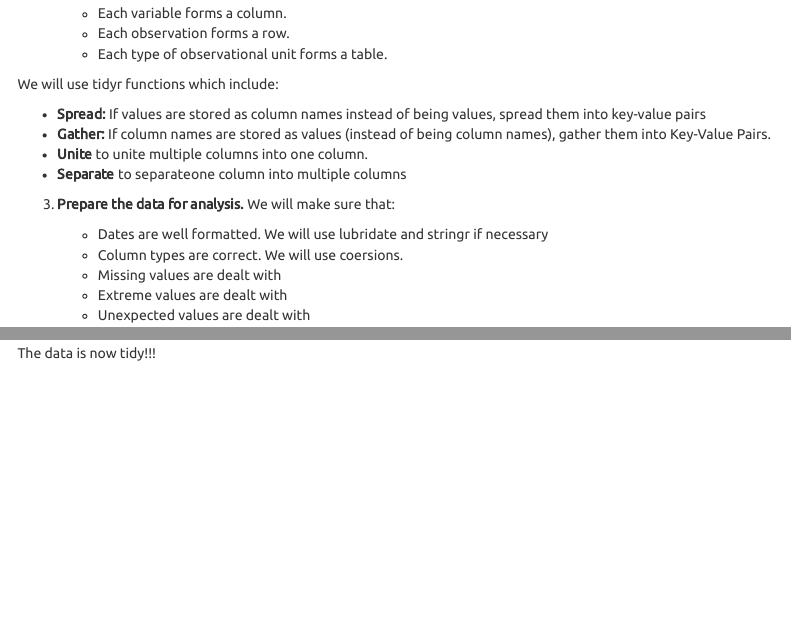
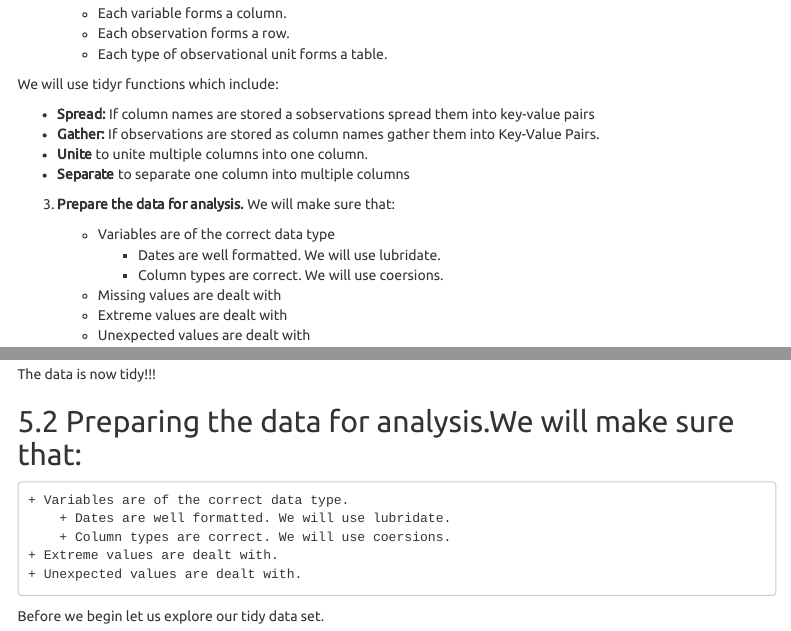
Before and after one commit to jennykathambi90/Data-Science-Portfolio, an R Markdown document (Data Cleaning/Cleaning_MBTA_ridership_data.rmd): the page in a window 1100 px wide, from 340 px down, and a second part further down, joined at a grey line. Rendered offline with R 4.5, knitr and Pandoc, with nearby package versions; some code elsewhere in the file could not run offline; menus at the side of the page are left out.

Commit message:
Preparing the tidy data for analysis.

```diff
--- a/Data Cleaning/Cleaning_MBTA_ridership_data.rmd
+++ b/Data Cleaning/Cleaning_MBTA_ridership_data.rmd
@@ -30,15 +30,16 @@ We are going to clean this data step by step as shown below:
 
 We will use tidyr functions which include:
 
-* **Spread:** If values are stored as column names instead of being values, spread them into key-value pairs
-* **Gather:** If column names are stored as values (instead of being column names), gather them into Key-Value Pairs.
+* **Spread:** If column names are stored a sobservations spread them into key-value pairs
+* **Gather:** If observations are stored as column names gather them into Key-Value Pairs.
 * **Unite** to unite multiple columns into one column.
-* **Separate** to separateone column into multiple columns
+* **Separate** to separate one column into multiple columns
 
 3. **Prepare the data for analysis.** We will make sure that:
 
-    + Dates are well formatted. We will use lubridate and stringr if necessary
-    + Column types are correct. We will use coersions.
+    + Variables are of the correct data type
+        + Dates are well formatted. We will use lubridate.
+        + Column types are correct. We will use coersions.
     + Missing values are dealt with
     + Extreme values are dealt with
     + Unexpected values are dealt with
@@ -180,3 +181,13 @@ head(mbta4)
 Spreading has placed mode in columns.
 
 The data is now tidy!!!
+
+## Preparing the data for analysis.We will make sure that:
+
+    + Variables are of the correct data type.
+        + Dates are well formatted. We will use lubridate.
+        + Column types are correct. We will use coersions.
+    + Extreme values are dealt with.
+    + Unexpected values are dealt with.
+
+Before we begin let us explore our  tidy data set.
```
